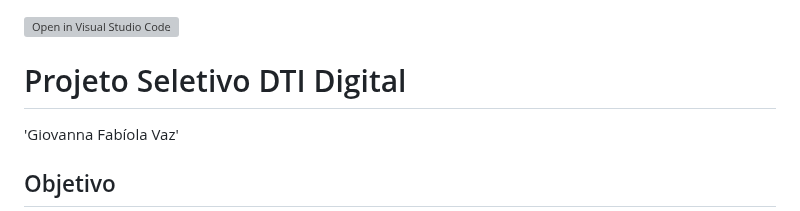
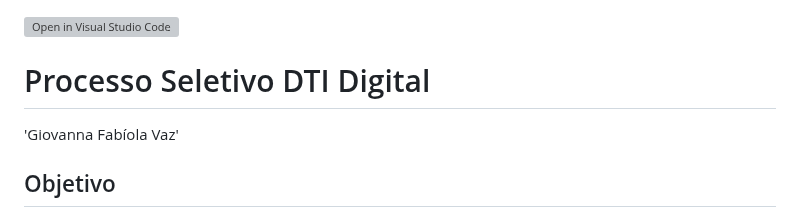
Before and after one commit to giovannafabiolavaz/processo_seletivo_dti, a Markdown page: README.md, the part around the change. Drawn GitHub-style; grey boxes are pictures that could not be loaded.

```diff
--- a/README.md
+++ b/README.md
@@ -1,5 +1,5 @@
 [![Open in Visual Studio Code](https://classroom.github.com/assets/open-in-vscode-c66648af7eb3fe8bc4f294546bfd86ef473780cde1dea487d3c4ff354943c9ae.svg)](https://classroom.github.com/online_ide?assignment_repo_id=10399697&assignment_repo_type=AssignmentRepo)
-# Projeto Seletivo DTI Digital
+# Processo Seletivo DTI Digital
 
 'Giovanna Fabíola Vaz'
 
```
